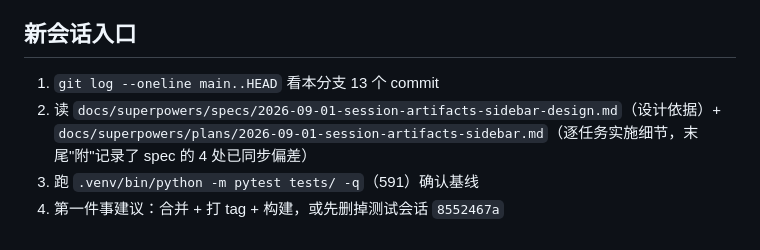
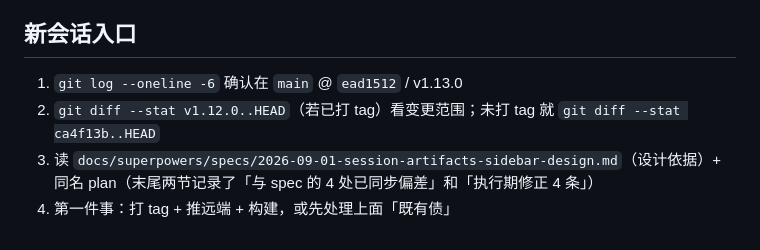
Before and after one commit to zuoxiaojun/zlink-agent, a Markdown page: HANDOVER.md, the part around one of its changes. GitHub-like rendering.

```diff
--- a/HANDOVER.md
+++ b/HANDOVER.md
@@ -75,7 +93,7 @@
 
 ## 新会话入口
 
-1. `git log --oneline main..HEAD` 看本分支 13 个 commit
-2. 读 `docs/superpowers/specs/2026-09-01-session-artifacts-sidebar-design.md`（设计依据）+ `docs/superpowers/plans/2026-09-01-session-artifacts-sidebar.md`（逐任务实施细节，末尾"附"记录了 spec 的 4 处已同步偏差）
-3. 跑 `.venv/bin/python -m pytest tests/ -q`（591）确认基线
-4. 第一件事建议：合并 + 打 tag + 构建，或先删掉测试会话 `8552467a`
+1. `git log --oneline -6` 确认在 `main` @ `ead1512` / v1.13.0
+2. `git diff --stat v1.12.0..HEAD`（若已打 tag）看变更范围；未打 tag 就 `git diff --stat ca4f13b..HEAD`
+3. 读 `docs/superpowers/specs/2026-09-01-session-artifacts-sidebar-design.md`（设计依据）+ 同名 plan（末尾两节记录了「与 spec 的 4 处已同步偏差」和「执行期修正 4 条」）
+4. 第一件事：打 tag + 推远端 + 构建，或先处理上面「既有债」
```
Also changed, not shown: other parts of HANDOVER.md (+60 -42 lines).
